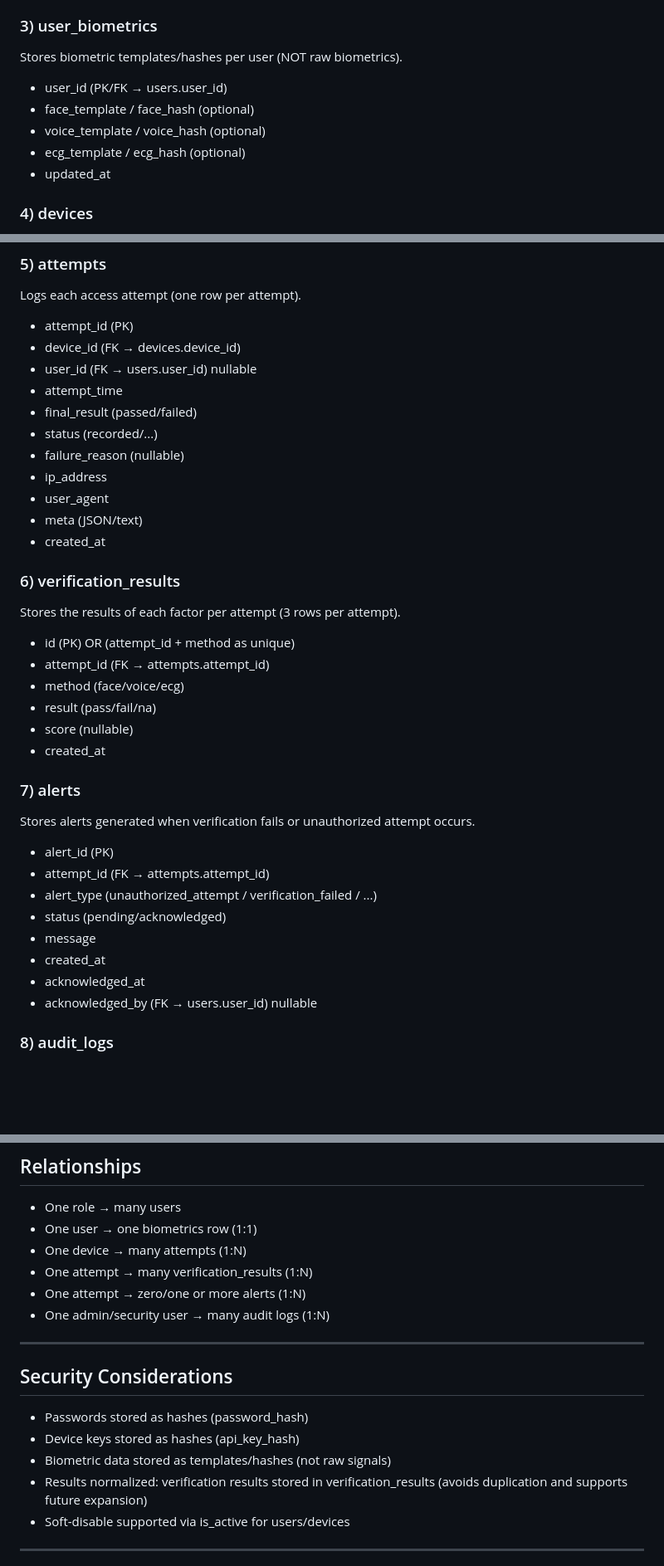
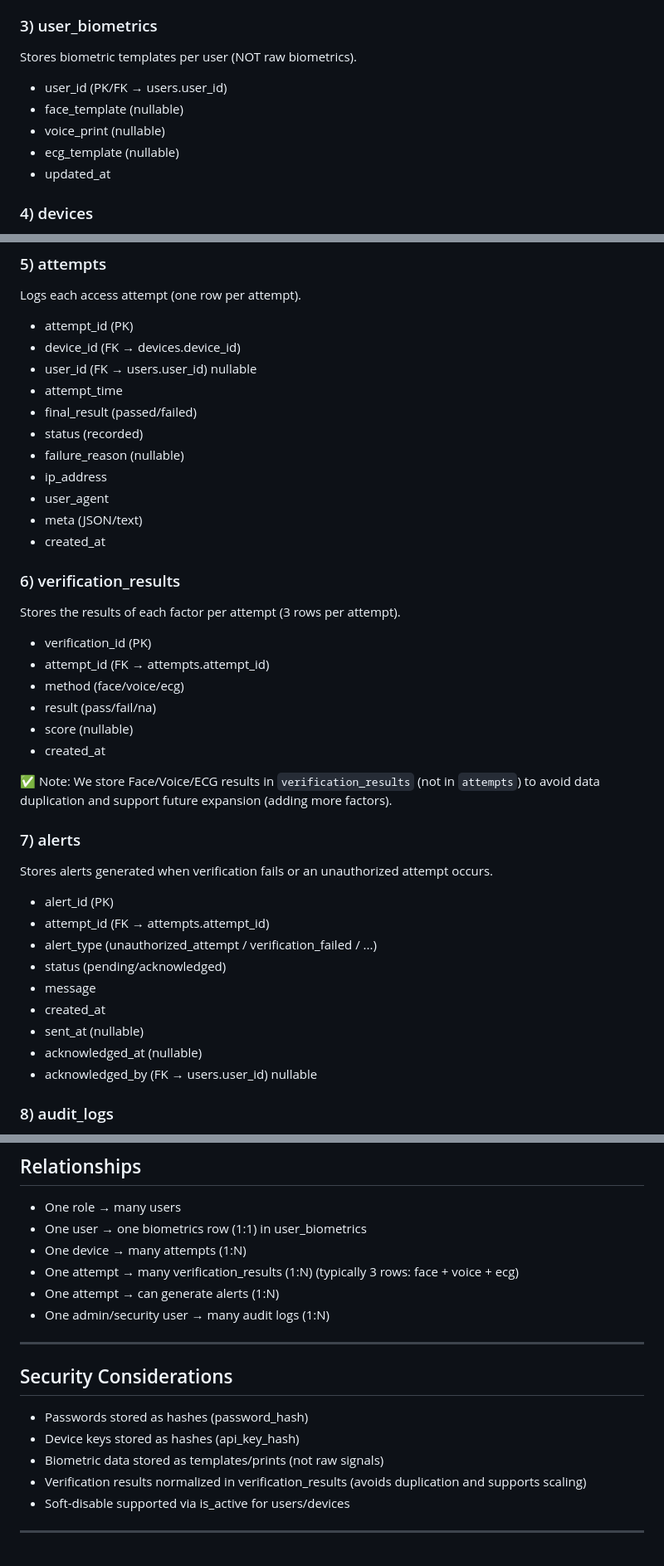
Before and after one commit to remas-omri/TriGuard, a Markdown page: Database/README.md, 3 parts joined by grey strips. Shown at 83% size. Rendered like a GitHub page; blank space fills up the shorter version.

Commit message:
Revise README for database structure and security details
Updated terminology for clarity and consistency in the README. Added notes on data storage practices and adjusted descriptions of database relationships.

```diff
--- a/Database/README.md
+++ b/Database/README.md
@@ -35,11 +35,11 @@ Stores system users and their role.
 - created_at
 
 ### 3) user_biometrics
-Stores biometric templates/hashes per user (NOT raw biometrics).
+Stores biometric templates per user (NOT raw biometrics).
 - user_id (PK/FK → users.user_id)
-- face_template / face_hash (optional)
-- voice_template / voice_hash (optional)
-- ecg_template / ecg_hash (optional)
+- face_template (nullable)
+- voice_print (nullable)
+- ecg_template (nullable)
 - updated_at
 
 ### 4) devices
@@ -58,7 +58,7 @@ Logs each access attempt (one row per attempt).
 - user_id (FK → users.user_id) nullable
 - attempt_time
 - final_result (passed/failed)
-- status (recorded/...)
+- status (recorded)
 - failure_reason (nullable)
 - ip_address
 - user_agent
@@ -67,22 +67,26 @@ Logs each access attempt (one row per attempt).
 
 ### 6) verification_results
 Stores the results of each factor per attempt (3 rows per attempt).
-- id (PK) OR (attempt_id + method as unique)
+- verification_id (PK)
 - attempt_id (FK → attempts.attempt_id)
 - method (face/voice/ecg)
 - result (pass/fail/na)
 - score (nullable)
 - created_at
 
+✅ Note: We store Face/Voice/ECG results in `verification_results` (not in `attempts`)
+to avoid data duplication and support future expansion (adding more factors).
+
 ### 7) alerts
-Stores alerts generated when verification fails or unauthorized attempt occurs.
+Stores alerts generated when verification fails or an unauthorized attempt occurs.
 - alert_id (PK)
 - attempt_id (FK → attempts.attempt_id)
 - alert_type (unauthorized_attempt / verification_failed / ...)
 - status (pending/acknowledged)
 - message
 - created_at
-- acknowledged_at
+- sent_at (nullable)
+- acknowledged_at (nullable)
 - acknowledged_by (FK → users.user_id) nullable
 
 ### 8) audit_logs
@@ -99,10 +103,10 @@ Tracks administrative actions for accountability.
 
 ## Relationships
 - One role → many users
-- One user → one biometrics row (1:1)
+- One user → one biometrics row (1:1) in user_biometrics
 - One device → many attempts (1:N)
-- One attempt → many verification_results (1:N)
-- One attempt → zero/one or more alerts (1:N)
+- One attempt → many verification_results (1:N) (typically 3 rows: face + voice + ecg)
+- One attempt → can generate alerts (1:N)
 - One admin/security user → many audit logs (1:N)
 
 ---
@@ -110,8 +114,8 @@ Tracks administrative actions for accountability.
 ## Security Considerations
 - Passwords stored as hashes (password_hash)
 - Device keys stored as hashes (api_key_hash)
-- Biometric data stored as templates/hashes (not raw signals)
-- Results normalized: verification results stored in verification_results (avoids duplication and supports future expansion)
+- Biometric data stored as templates/prints (not raw signals)
+- Verification results normalized in verification_results (avoids duplication and supports scaling)
 - Soft-disable supported via is_active for users/devices
 
 ---
```
Also changed, not shown: other parts of Database/README.md (+2 -2 lines).
